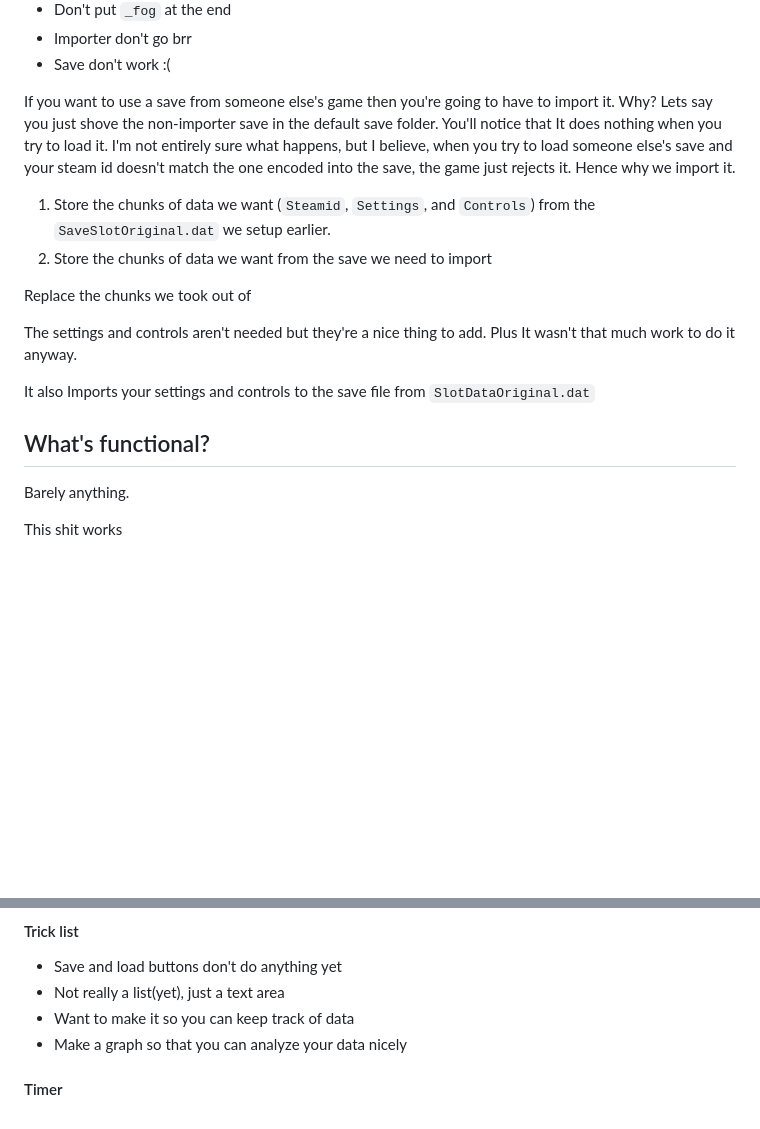
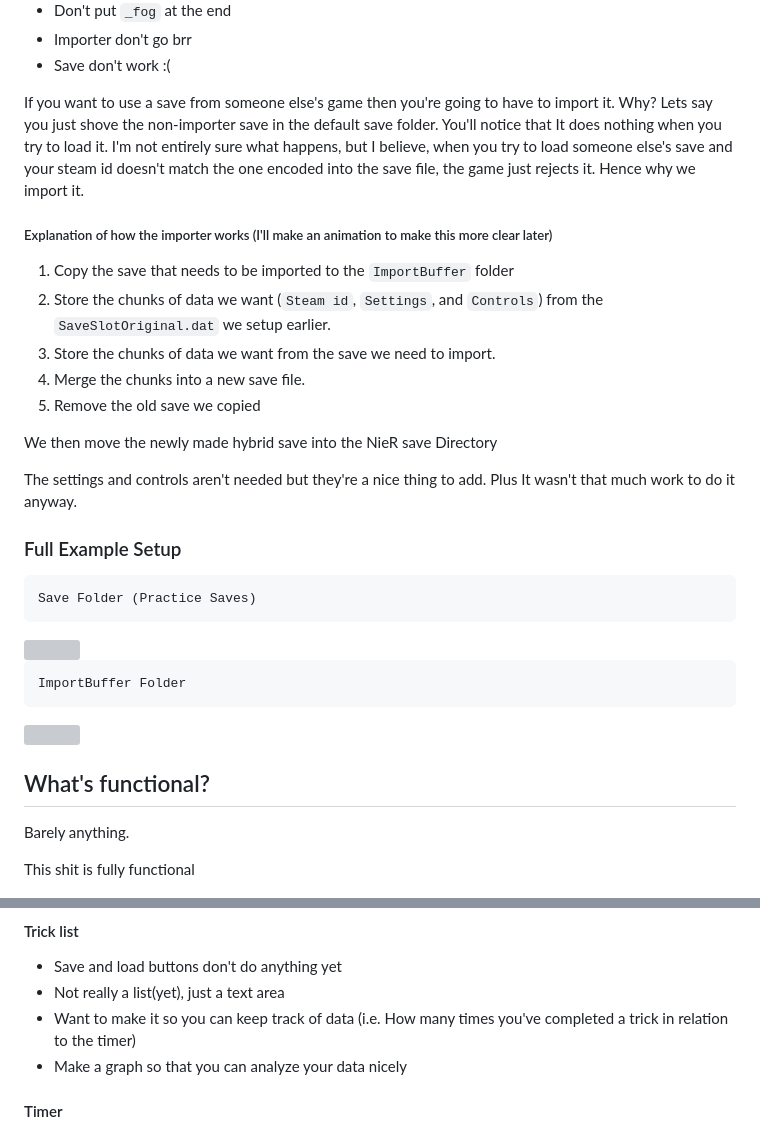
Before and after one commit to aloyark/NieR-Automata-Save-Manager, a Markdown page: README.md, 2 parts joined by grey strips. Rendered like a GitHub page; blank space fills up the shorter version; grey boxes are pictures that could not be loaded.

````diff
--- a/README.md
+++ b/README.md
@@ -45,22 +57,39 @@ TL;DR
 
 
 
-If you want to use a save from someone else's game then you're going to have to import it. Why? Lets say you just shove the non-importer save in the default save folder. You'll notice that It does nothing when you try to load it. I'm not entirely sure what happens, but I believe, when you try to load someone else's save and your steam id doesn't match the one encoded into the save, the game just rejects it. Hence why we import it.
+If you want to use a save from someone else's game then you're going to have to import it. Why? Lets say you just shove the non-importer save in the default save folder. You'll notice that It does nothing when you try to load it. I'm not entirely sure what happens, but I believe, when you try to load someone else's save and your steam id doesn't match the one encoded into the save file, the game just rejects it. Hence why we import it.
 
-1. Store the chunks of data we want (`Steamid`, `Settings`, and `Controls`) from the `SaveSlotOriginal.dat` we setup earlier.
-2. Store the chunks of data we want from the save we need to import
+##### Explanation of how the importer works (I'll make an animation to make this more clear later)
 
-Replace the chunks we took out of
+1. Copy the save that needs to be imported to the `ImportBuffer` folder
+2. Store the chunks of data we want (`Steam id`, `Settings`, and `Controls`) from the `SaveSlotOriginal.dat` we setup earlier.
+3. Store the chunks of data we want from the save we need to import.
+4. Merge the chunks into a new save file.
+5. Remove the old save we copied
+
+We then move the newly made hybrid save into the NieR save Directory
 
 The settings and controls aren't needed but they're a nice thing to add. Plus It wasn't that much work to do it anyway.
 
-It also Imports your settings and controls to the save file from `SlotDataOriginal.dat`
+### Full Example Setup
+
+```
+Save Folder (Practice Saves)
+```
+
+<img style='float: left' src='readmestuff/ExampleSavesFilled.png'>
+
+```
+ImportBuffer Folder
+```
+
+<img style='float: left' src='readmestuff/ExampleImportBuffer.png'>
 
 ## What's functional?
 
 Barely anything.
 
-This shit works
+This shit is fully functional
 
 <img style='float: left' src='readmestuff/Working.png'>
 
@@ -74,7 +103,7 @@ Everything here is self explanatory
 
 - Save and load buttons don't do anything yet
 - Not really a list(yet), just a text area
-- Want to make it so you can keep track of data
+- Want to make it so you can keep track of data (i.e. How many times you've completed a trick in relation to the timer)
 - Make a graph so that you can analyze your data nicely
 
 #### Timer
````
Also changed, not shown: other parts of README.md (+17 -12 lines), readmestuff/ExampleImportBuffer.PNG (added), readmestuff/ExampleSavesFilled.PNG (added), readmestuff/Garbage.PNG (added), readmestuff/GarbageAgain.png (added), readmestuff/ImportBufferCopy.png (added), readmestuff/InFolderExample.PNG (added).
